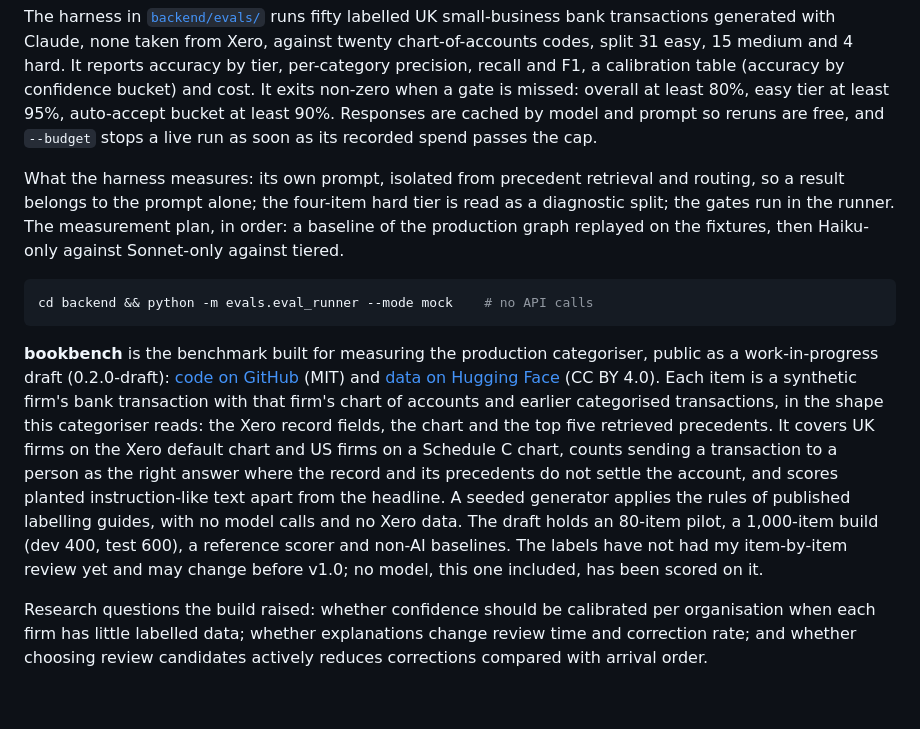
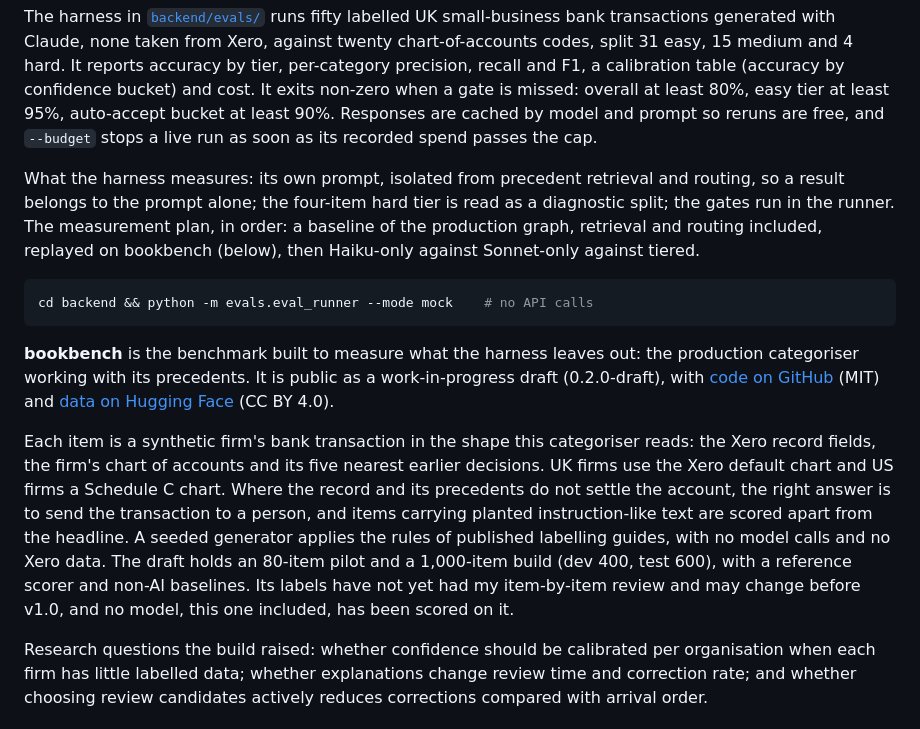
Before and after one commit to rajo69/agentic-ai-accounting, a Markdown page: README.md, the part around the change. GitHub-like rendering; blank space fills up the shorter version.

Commit message:
docs(readme): tie the eval plan to bookbench and split its paragraph for flow
Co-Authored-By: Claude Opus 5.5 <noreply@anthropic.com>

````diff
--- a/README.md
+++ b/README.md
@@ -128,13 +128,15 @@ The eval harness has pass/fail gates, a calibration table and a budget guard, an
 
 The harness in [`backend/evals/`](backend/evals/) runs fifty labelled UK small-business bank transactions generated with Claude, none taken from Xero, against twenty chart-of-accounts codes, split 31 easy, 15 medium and 4 hard. It reports accuracy by tier, per-category precision, recall and F1, a calibration table (accuracy by confidence bucket) and cost. It exits non-zero when a gate is missed: overall at least 80%, easy tier at least 95%, auto-accept bucket at least 90%. Responses are cached by model and prompt so reruns are free, and `--budget` stops a live run as soon as its recorded spend passes the cap.
 
-What the harness measures: its own prompt, isolated from precedent retrieval and routing, so a result belongs to the prompt alone; the four-item hard tier is read as a diagnostic split; the gates run in the runner. The measurement plan, in order: a baseline of the production graph replayed on the fixtures, then Haiku-only against Sonnet-only against tiered.
+What the harness measures: its own prompt, isolated from precedent retrieval and routing, so a result belongs to the prompt alone; the four-item hard tier is read as a diagnostic split; the gates run in the runner. The measurement plan, in order: a baseline of the production graph, retrieval and routing included, replayed on bookbench (below), then Haiku-only against Sonnet-only against tiered.
 
 ```bash
 cd backend && python -m evals.eval_runner --mode mock    # no API calls
 ```
 
-**bookbench** is the benchmark built for measuring the production categoriser, public as a work-in-progress draft (0.2.0-draft): [code on GitHub](https://github.com/rajo69/bookbench) (MIT) and [data on Hugging Face](https://huggingface.co/datasets/rajo0113/bookbench) (CC BY 4.0). Each item is a synthetic firm's bank transaction with that firm's chart of accounts and earlier categorised transactions, in the shape this categoriser reads: the Xero record fields, the chart and the top five retrieved precedents. It covers UK firms on the Xero default chart and US firms on a Schedule C chart, counts sending a transaction to a person as the right answer where the record and its precedents do not settle the account, and scores planted instruction-like text apart from the headline. A seeded generator applies the rules of published labelling guides, with no model calls and no Xero data. The draft holds an 80-item pilot, a 1,000-item build (dev 400, test 600), a reference scorer and non-AI baselines. The labels have not had my item-by-item review yet and may change before v1.0; no model, this one included, has been scored on it.
+**bookbench** is the benchmark built to measure what the harness leaves out: the production categoriser working with its precedents. It is public as a work-in-progress draft (0.2.0-draft), with [code on GitHub](https://github.com/rajo69/bookbench) (MIT) and [data on Hugging Face](https://huggingface.co/datasets/rajo0113/bookbench) (CC BY 4.0).
+
+Each item is a synthetic firm's bank transaction in the shape this categoriser reads: the Xero record fields, the firm's chart of accounts and its five nearest earlier decisions. UK firms use the Xero default chart and US firms a Schedule C chart. Where the record and its precedents do not settle the account, the right answer is to send the transaction to a person, and items carrying planted instruction-like text are scored apart from the headline. A seeded generator applies the rules of published labelling guides, with no model calls and no Xero data. The draft holds an 80-item pilot and a 1,000-item build (dev 400, test 600), with a reference scorer and non-AI baselines. Its labels have not yet had my item-by-item review and may change before v1.0, and no model, this one included, has been scored on it.
 
 Research questions the build raised: whether confidence should be calibrated per organisation when each firm has little labelled data; whether explanations change review time and correction rate; and whether choosing review candidates actively reduces corrections compared with arrival order.
 
````
